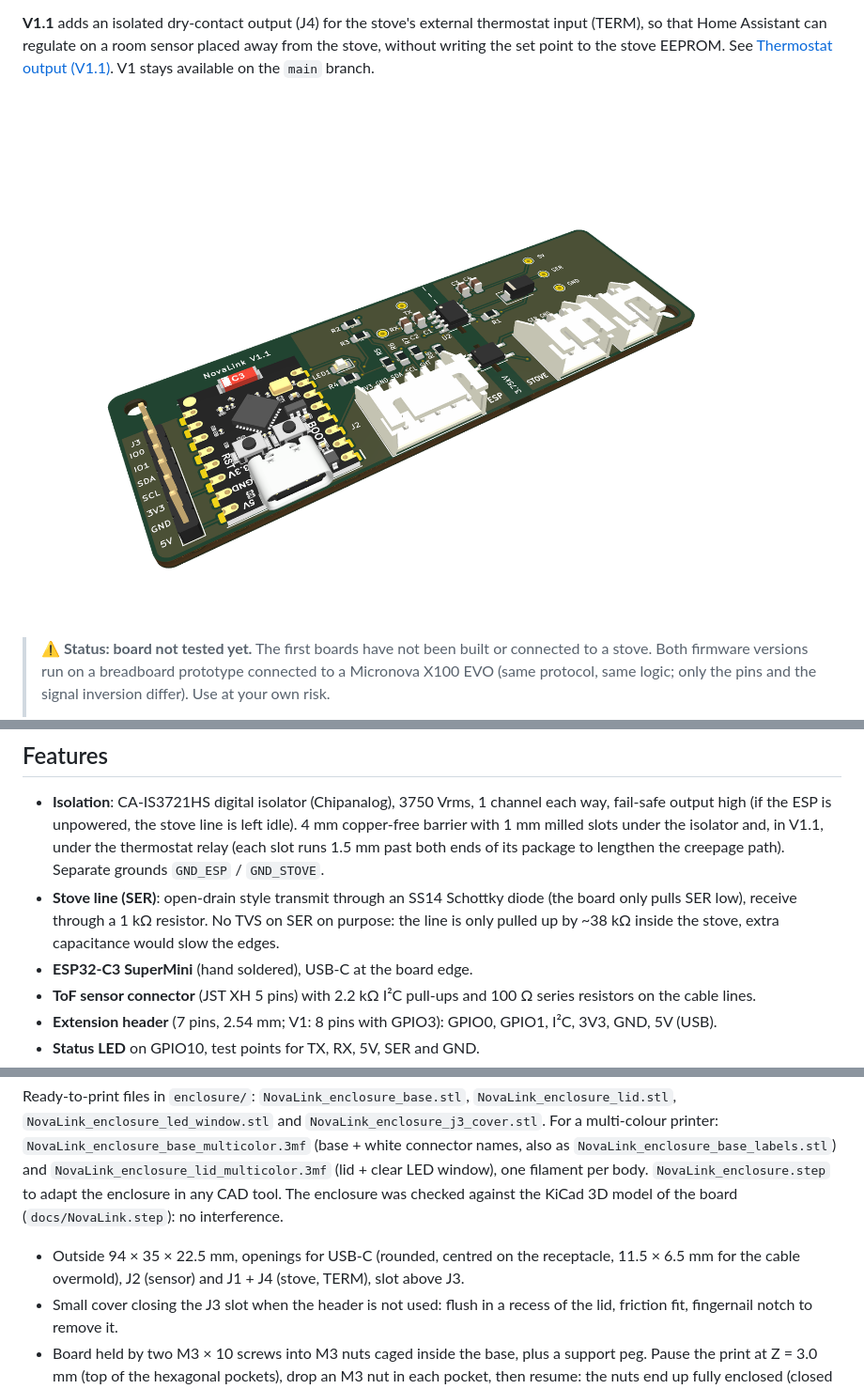
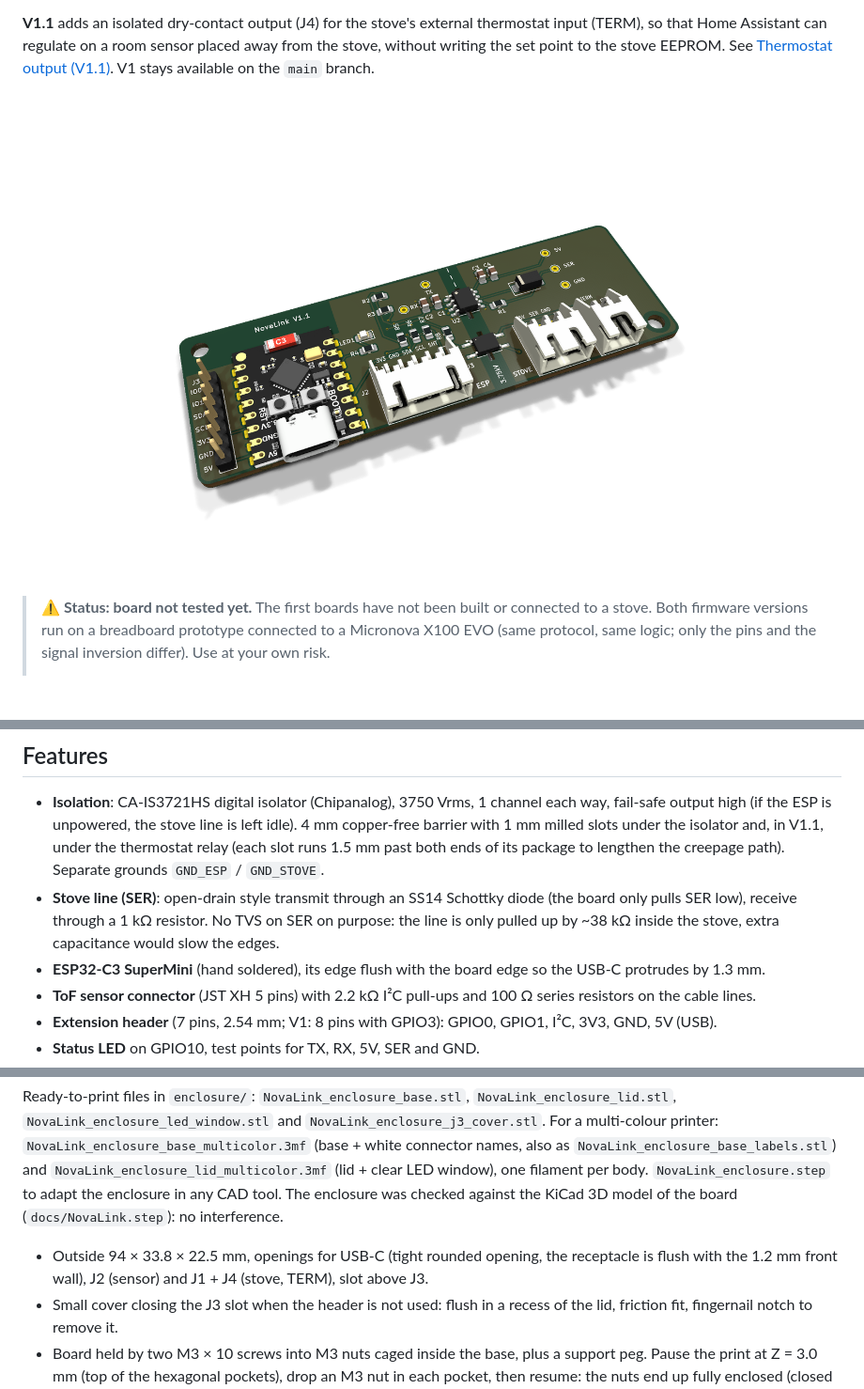
Before and after one commit to benbox69/novalink, a Markdown page: README.md, 3 parts joined by grey strips. Shown at 94% size. GitHub-like rendering; pictures changed too: docs/pcb_3d.png; blank space fills up the shorter version.

Commit message:
V1.1: SuperMini moved to the board edge (USB-C protrudes 1.3 mm), re-routed; enclosure with 1.2 mm front wall, flush USB-C in a tight opening, reset key and vents follow the module
Co-Authored-By: Claude Opus 5.5 <noreply@anthropic.com>

```diff
--- a/README.md
+++ b/README.md
@@ -40,7 +40,7 @@ EEPROM. See [Thermostat output (V1.1)](#thermostat-output-v11). V1 stays availab
 - **Stove line (SER)**: open-drain style transmit through an SS14 Schottky diode (the board only pulls SER low),
   receive through a 1 kΩ resistor. No TVS on SER on purpose: the line is only pulled up by ~38 kΩ inside the stove,
   extra capacitance would slow the edges.
-- **ESP32-C3 SuperMini** (hand soldered), USB-C at the board edge.
+- **ESP32-C3 SuperMini** (hand soldered), its edge flush with the board edge so the USB-C protrudes by 1.3 mm.
 - **ToF sensor connector** (JST XH 5 pins) with 2.2 kΩ I²C pull-ups and 100 Ω series resistors on the cable lines.
 - **Extension header** (7 pins, 2.54 mm; V1: 8 pins with GPIO3): GPIO0, GPIO1, I²C, 3V3, GND, 5V (USB).
 - **Status LED** on GPIO10, test points for TX, RX, 5V, SER and GND.
@@ -148,8 +148,8 @@ one filament per body.
 `NovaLink_enclosure.step` to adapt the enclosure in any CAD tool. The enclosure was checked against the
 KiCad 3D model of the board (`docs/NovaLink.step`): no interference.
 
-- Outside 94 × 35 × 22.5 mm, openings for USB-C (rounded, centred on the receptacle, 11.5 × 6.5 mm for the cable
-  overmold), J2 (sensor) and J1 + J4 (stove, TERM), slot above J3.
+- Outside 94 × 33.8 × 22.5 mm, openings for USB-C (tight rounded opening, the receptacle is flush with the 1.2 mm
+  front wall), J2 (sensor) and J1 + J4 (stove, TERM), slot above J3.
 - Small cover closing the J3 slot when the header is not used: flush in a recess of the lid, friction fit,
   fingernail notch to remove it.
 - Board held by two M3 × 10 screws into M3 nuts caged inside the base, plus a support peg. Pause the print at Z = 3.0 mm (top of the hexagonal pockets), drop an M3 nut in each pocket, then resume: the nuts end up fully enclosed (closed 0.4 mm skin below, no hole through the underside). M3 × 10 is the longest screw that fits: 10.2 mm from the board top down to the skin.
```
Also changed, not shown: docs/pcb_bottom.png, docs/pcb_top.png, 9 other files.
